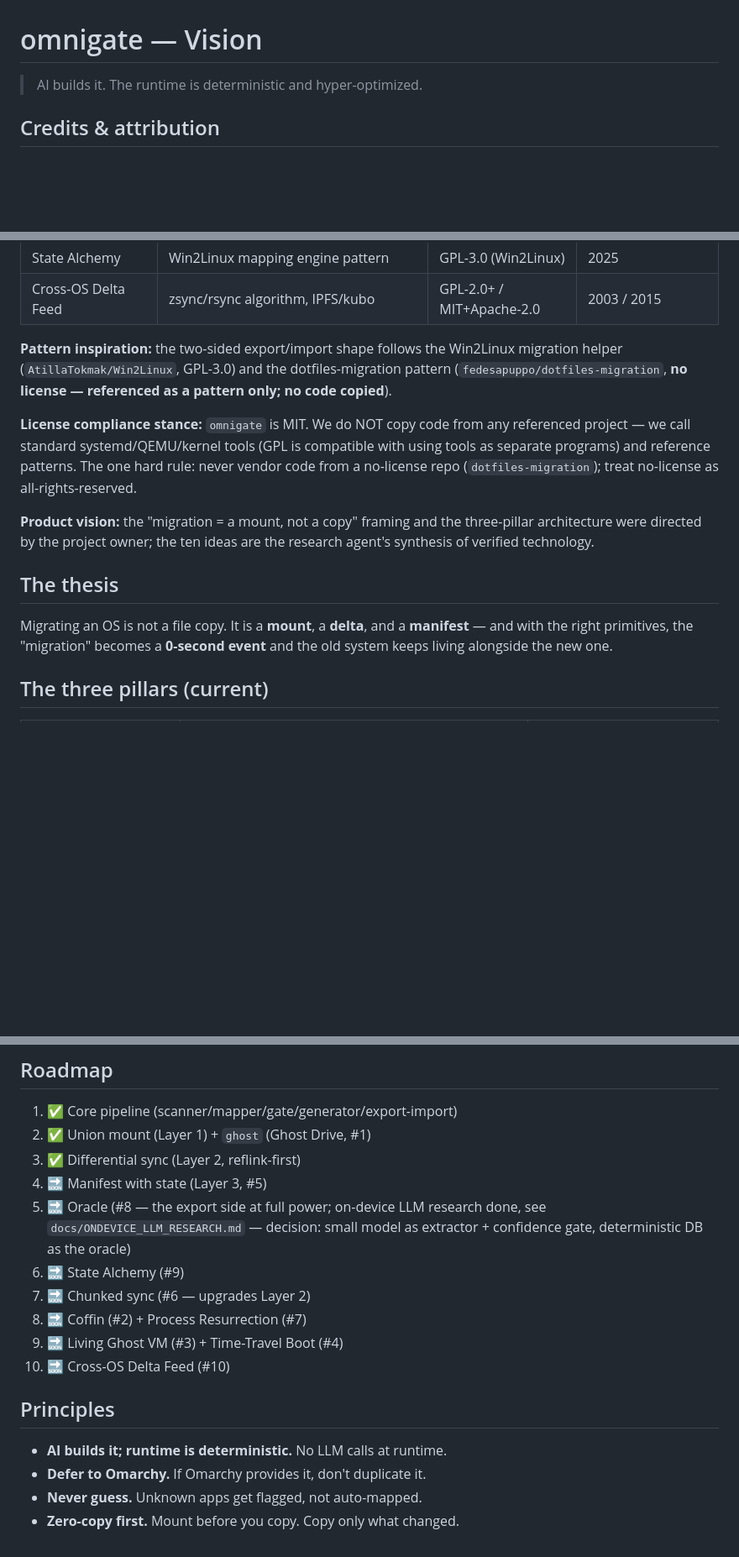
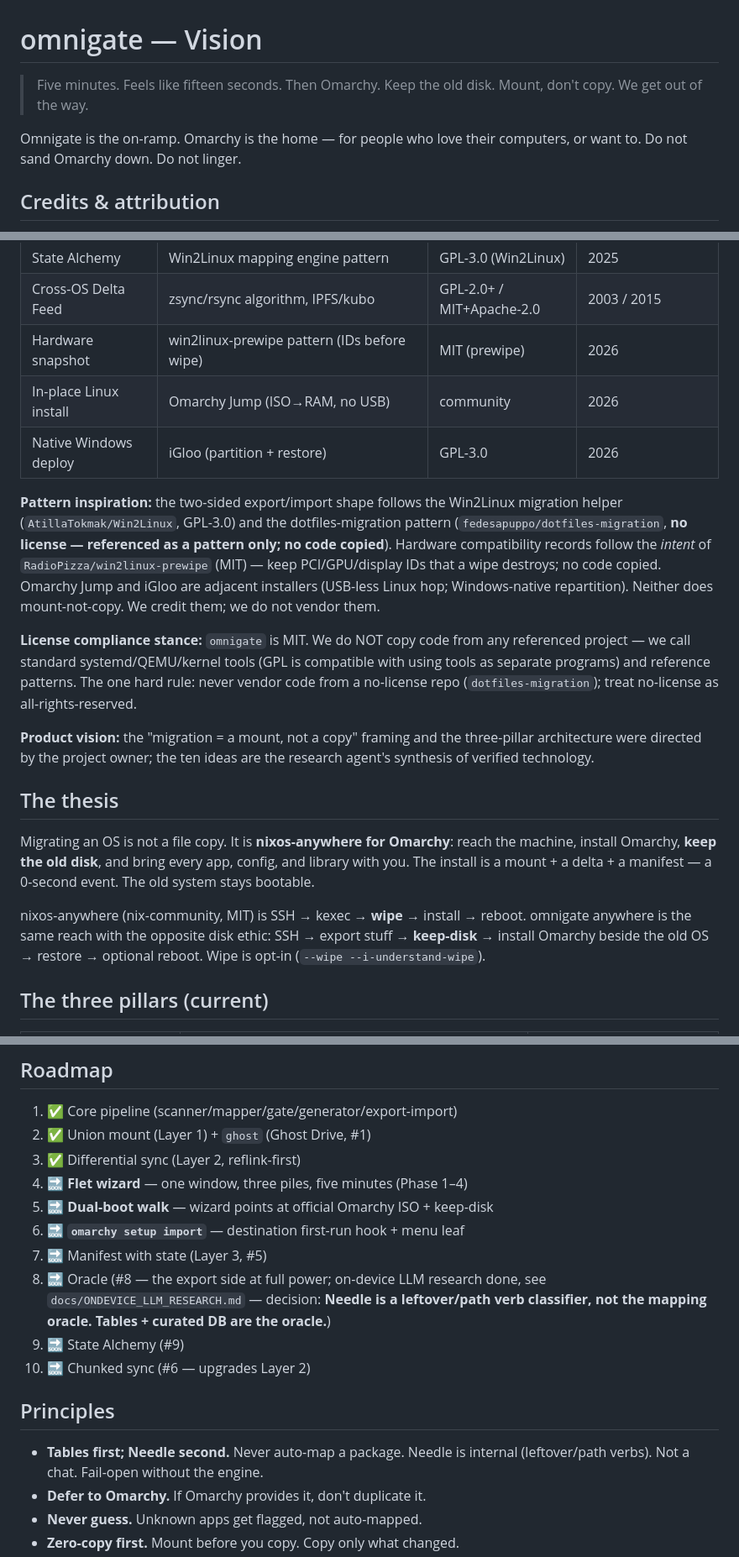
Before and after one commit to reverb256/omnigate, a Markdown page: docs/VISION.md, 3 parts joined by grey strips. Shown at 84% size. Drawn GitHub-style; blank space fills up the shorter version.

Commit message:
docs(phase 0): on-ramp vision — kill flake-swap, buyer = gamer/office, Flet wizard, ladder skipping

```diff
--- a/docs/VISION.md
+++ b/docs/VISION.md
@@ -1,6 +1,9 @@
 # omnigate — Vision
 
-> AI builds it. The runtime is deterministic and hyper-optimized.
+> Five minutes. Feels like fifteen seconds. Then Omarchy.
+> Keep the old disk. Mount, don't copy. We get out of the way.
+
+Omnigate is the on-ramp. Omarchy is the home — for people who love their computers, or want to. Do not sand Omarchy down. Do not linger.
 
 ## Credits & attribution
 
@@ -25,11 +28,19 @@ research agent; licenses verified 2026-08-21):**
 | The Oracle | fanotify kernel API | GPL-2.0 (kernel) | Linux 2.6.36 (2010) |
 | State Alchemy | Win2Linux mapping engine pattern | GPL-3.0 (Win2Linux) | 2025 |
 | Cross-OS Delta Feed | zsync/rsync algorithm, IPFS/kubo | GPL-2.0+ / MIT+Apache-2.0 | 2003 / 2015 |
+| Hardware snapshot | win2linux-prewipe pattern (IDs before wipe) | MIT (prewipe) | 2026 |
+| In-place Linux install | Omarchy Jump (ISO→RAM, no USB) | community | 2026 |
+| Native Windows deploy | iGloo (partition + restore) | GPL-3.0 | 2026 |
 
 **Pattern inspiration:** the two-sided export/import shape follows the
 Win2Linux migration helper (`AtillaTokmak/Win2Linux`, GPL-3.0) and the
 dotfiles-migration pattern (`fedesapuppo/dotfiles-migration`, **no license —
-referenced as a pattern only; no code copied**).
+referenced as a pattern only; no code copied**). Hardware compatibility
+records follow the *intent* of `RadioPizza/win2linux-prewipe` (MIT) —
+keep PCI/GPU/display IDs that a wipe destroys; no code copied. Omarchy
+Jump and iGloo are adjacent installers (USB-less Linux hop; Windows-native
+repartition). Neither does mount-not-copy. We credit them; we do not
+vendor them.
 
 **License compliance stance:** `omnigate` is MIT. We do NOT copy code from
 any referenced project — we call standard systemd/QEMU/kernel tools (GPL is
@@ -43,9 +54,15 @@ are the research agent's synthesis of verified technology.
 
 ## The thesis
 
-Migrating an OS is not a file copy. It is a **mount**, a **delta**, and a
-**manifest** — and with the right primitives, the "migration" becomes a
-**0-second event** and the old system keeps living alongside the new one.
+Migrating an OS is not a file copy. It is **nixos-anywhere for Omarchy**:
+reach the machine, install Omarchy, **keep the old disk**, and bring
+every app, config, and library with you. The install is a mount + a
+delta + a manifest — a 0-second event. The old system stays bootable.
+
+nixos-anywhere (nix-community, MIT) is SSH → kexec → **wipe** → install →
+reboot. omnigate anywhere is the same reach with the opposite disk ethic:
+SSH → export stuff → **keep-disk** → install Omarchy beside the old OS →
+restore → optional reboot. Wipe is opt-in (`--wipe --i-understand-wipe`).
 
 ## The three pillars (current)
 
@@ -132,19 +149,21 @@ Hard wall: kernel-level anti-cheat (Valorant/Vanguard) cannot run on Linux.
 1. ✅ Core pipeline (scanner/mapper/gate/generator/export-import)
 2. ✅ Union mount (Layer 1) + `ghost` (Ghost Drive, #1)
 3. ✅ Differential sync (Layer 2, reflink-first)
-4. 🔜 Manifest with state (Layer 3, #5)
-5. 🔜 Oracle (#8 — the export side at full power; on-device LLM research
-   done, see `docs/ONDEVICE_LLM_RESEARCH.md` — decision: small model as
-   extractor + confidence gate, deterministic DB as the oracle)
-6. 🔜 State Alchemy (#9)
-7. 🔜 Chunked sync (#6 — upgrades Layer 2)
-8. 🔜 Coffin (#2) + Process Resurrection (#7)
-9. 🔜 Living Ghost VM (#3) + Time-Travel Boot (#4)
-10. 🔜 Cross-OS Delta Feed (#10)
+4. 🔜 **Flet wizard** — one window, three piles, five minutes (Phase 1–4)
+5. 🔜 **Dual-boot walk** — wizard points at official Omarchy ISO + keep-disk
+6. 🔜 **`omarchy setup import`** — destination first-run hook + menu leaf
+7. 🔜 Manifest with state (Layer 3, #5)
+8. 🔜 Oracle (#8 — the export side at full power; on-device LLM research
+   done, see `docs/ONDEVICE_LLM_RESEARCH.md` — decision: **Needle is a
+   leftover/path verb classifier, not the mapping oracle. Tables + curated DB
+   are the oracle.**)
+9. 🔜 State Alchemy (#9)
+10. 🔜 Chunked sync (#6 — upgrades Layer 2)
 
 ## Principles
 
-- **AI builds it; runtime is deterministic.** No LLM calls at runtime.
+- **Tables first; Needle second.** Never auto-map a package. Needle is
+  internal (leftover/path verbs). Not a chat. Fail-open without the engine.
 - **Defer to Omarchy.** If Omarchy provides it, don't duplicate it.
 - **Never guess.** Unknown apps get flagged, not auto-mapped.
 - **Zero-copy first.** Mount before you copy. Copy only what changed.
```
Also changed, not shown: docs/STYLEGUIDE.md (added, +217 -0 lines).
